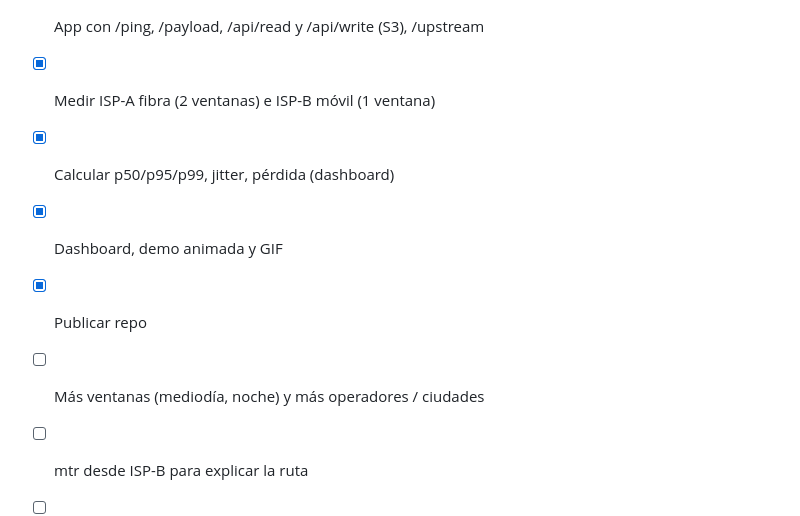
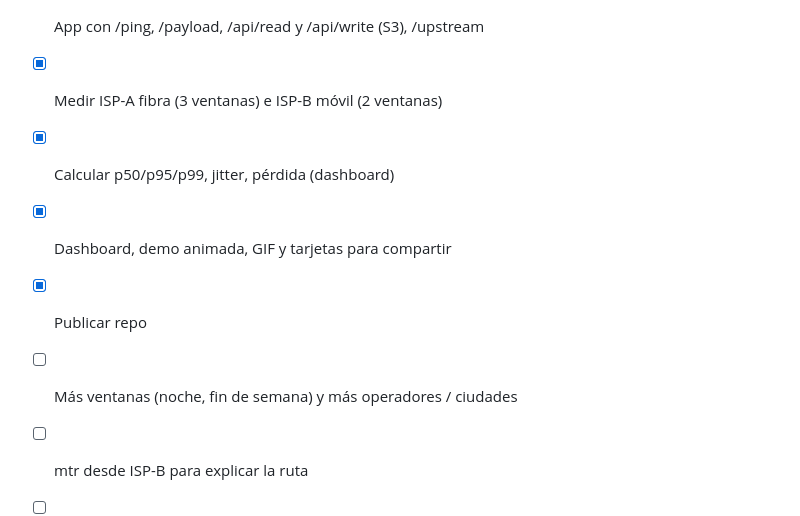
Before and after one commit to VillaviH/aws-localzone-bogota-latency, a Markdown page: docs/checklist.md, the part around the change. Rendered like a GitHub page.

```diff
--- a/docs/checklist.md
+++ b/docs/checklist.md
@@ -2,11 +2,11 @@
 - [x] Opt-in de la Local Zone
 - [x] Terraform: VPC, subredes, EC2, ELB y S3 (Bogotá y Virginia)
 - [x] App con /ping, /payload, /api/read y /api/write (S3), /upstream
-- [x] Medir ISP-A fibra (2 ventanas) e ISP-B móvil (1 ventana)
+- [x] Medir ISP-A fibra (3 ventanas) e ISP-B móvil (2 ventanas)
 - [x] Calcular p50/p95/p99, jitter, pérdida (dashboard)
-- [x] Dashboard, demo animada y GIF
+- [x] Dashboard, demo animada, GIF y tarjetas para compartir
 - [x] Publicar repo
-- [ ] Más ventanas (mediodía, noche) y más operadores / ciudades
+- [ ] Más ventanas (noche, fin de semana) y más operadores / ciudades
 - [ ] mtr desde ISP-B para explicar la ruta
 - [ ] Publicar artículo y post
 - [ ] Destruir recursos (terraform destroy)
```
Also changed, not shown: README.es.md (+29 -13 lines), README.md (+29 -13 lines), docs/demo-movil.gif (added), docs/demo.gif, docs/img/app-y-datos-juntos.png (added), docs/img/resumen-bogota-vs-virginia.png (added), docs/img/tiempo-en-s3.png (added), 9 other files.
